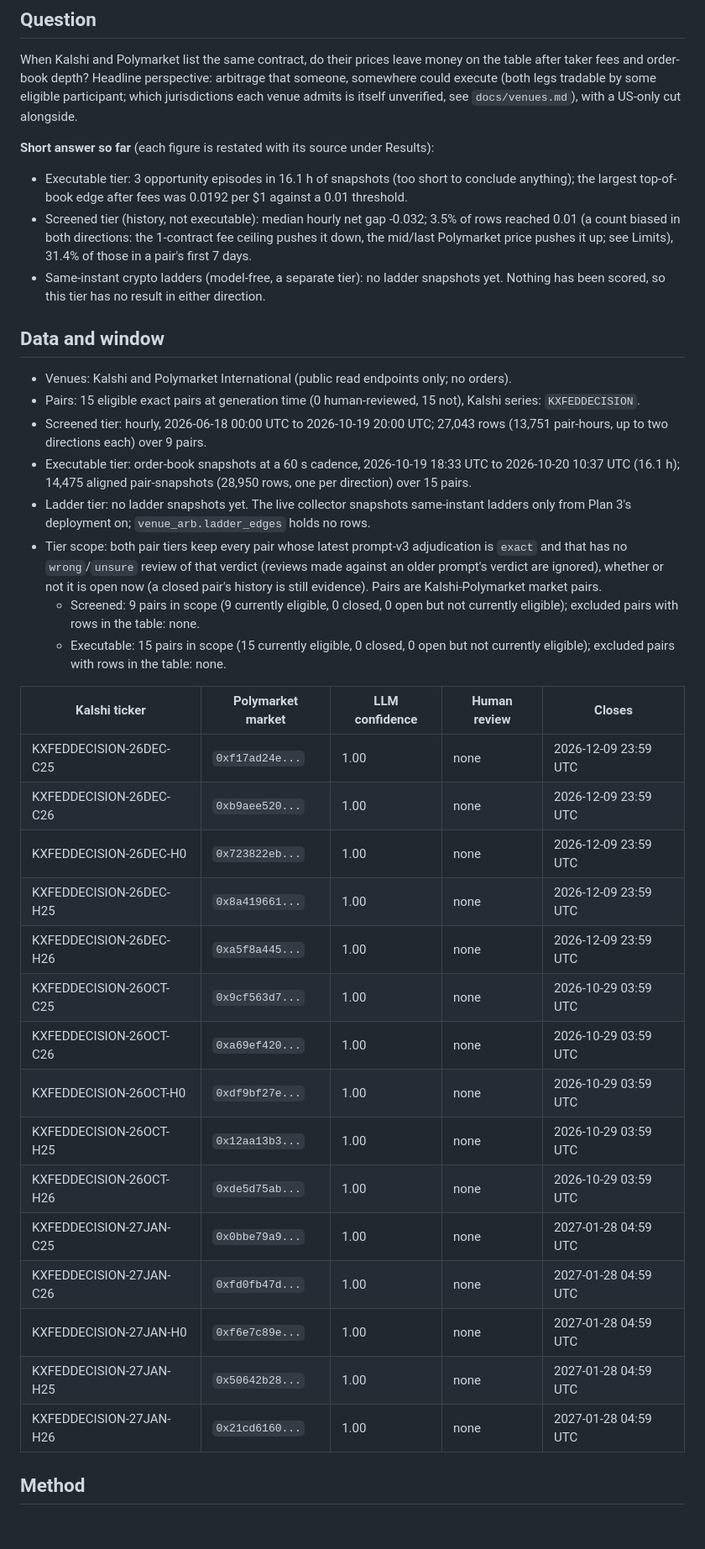
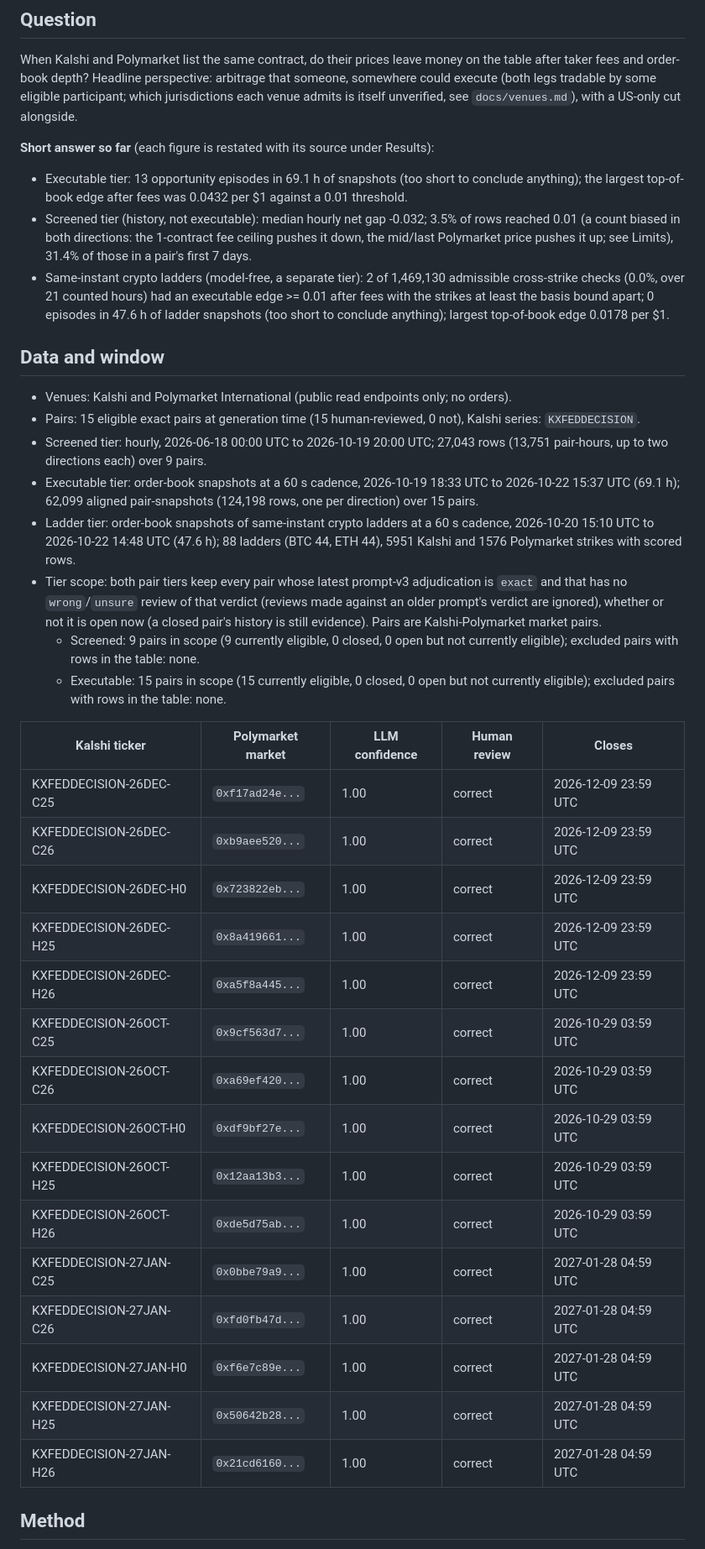
Before and after one commit to samuellee19/venue-arb, a Markdown page: reports/research-note-v1.md, the part around one of its changes. Shown at 84% size. Rendered like a GitHub page; blank space fills up the shorter version.

```diff
--- a/reports/research-note-v1.md
+++ b/reports/research-note-v1.md
@@ -8,38 +8,38 @@ When Kalshi and Polymarket list the same contract, do their prices leave money o
 
 **Short answer so far** (each figure is restated with its source under Results):
 
-- Executable tier: 3 opportunity episodes in 16.1 h of snapshots (too short to conclude anything); the largest top-of-book edge after fees was 0.0192 per $1 against a 0.01 threshold.
+- Executable tier: 13 opportunity episodes in 69.1 h of snapshots (too short to conclude anything); the largest top-of-book edge after fees was 0.0432 per $1 against a 0.01 threshold.
 - Screened tier (history, not executable): median hourly net gap -0.032; 3.5% of rows reached 0.01 (a count biased in both directions: the 1-contract fee ceiling pushes it down, the mid/last Polymarket price pushes it up; see Limits), 31.4% of those in a pair's first 7 days.
-- Same-instant crypto ladders (model-free, a separate tier): no ladder snapshots yet. Nothing has been scored, so this tier has no result in either direction.
+- Same-instant crypto ladders (model-free, a separate tier): 2 of 1,469,130 admissible cross-strike checks (0.0%, over 21 counted hours) had an executable edge >= 0.01 after fees with the strikes at least the basis bound apart; 0 episodes in 47.6 h of ladder snapshots (too short to conclude anything); largest top-of-book edge 0.0178 per $1.
 
 ## Data and window
 
 - Venues: Kalshi and Polymarket International (public read endpoints only; no orders).
-- Pairs: 15 eligible exact pairs at generation time (0 human-reviewed, 15 not), Kalshi series: `KXFEDDECISION`.
+- Pairs: 15 eligible exact pairs at generation time (15 human-reviewed, 0 not), Kalshi series: `KXFEDDECISION`.
 - Screened tier: hourly, 2026-06-18 00:00 UTC to 2026-10-19 20:00 UTC; 27,043 rows (13,751 pair-hours, up to two directions each) over 9 pairs.
-- Executable tier: order-book snapshots at a 60 s cadence, 2026-10-19 18:33 UTC to 2026-10-20 10:37 UTC (16.1 h); 14,475 aligned pair-snapshots (28,950 rows, one per direction) over 15 pairs.
-- Ladder tier: no ladder snapshots yet. The live collector snapshots same-instant ladders only from Plan 3's deployment on; `venue_arb.ladder_edges` holds no rows.
+- Executable tier: order-book snapshots at a 60 s cadence, 2026-10-19 18:33 UTC to 2026-10-22 15:37 UTC (69.1 h); 62,099 aligned pair-snapshots (124,198 rows, one per direction) over 15 pairs.
+- Ladder tier: order-book snapshots of same-instant crypto ladders at a 60 s cadence, 2026-10-20 15:10 UTC to 2026-10-22 14:48 UTC (47.6 h); 88 ladders (BTC 44, ETH 44), 5951 Kalshi and 1576 Polymarket strikes with scored rows.
 - Tier scope: both pair tiers keep every pair whose latest prompt-v3 adjudication is `exact` and that has no `wrong`/`unsure` review of that verdict (reviews made against an older prompt's verdict are ignored), whether or not it is open now (a closed pair's history is still evidence). Pairs are Kalshi-Polymarket market pairs.
   - Screened: 9 pairs in scope (9 currently eligible, 0 closed, 0 open but not currently eligible); excluded pairs with rows in the table: none.
   - Executable: 15 pairs in scope (15 currently eligible, 0 closed, 0 open but not currently eligible); excluded pairs with rows in the table: none.
 
 | Kalshi ticker | Polymarket market | LLM confidence | Human review | Closes |
 |---|---|---|---|---|
-| KXFEDDECISION-26DEC-C25 | `0xf17ad24e...` | 1.00 | none | 2026-12-09 23:59 UTC |
-| KXFEDDECISION-26DEC-C26 | `0xb9aee520...` | 1.00 | none | 2026-12-09 23:59 UTC |
-| KXFEDDECISION-26DEC-H0 | `0x723822eb...` | 1.00 | none | 2026-12-09 23:59 UTC |
-| KXFEDDECISION-26DEC-H25 | `0x8a419661...` | 1.00 | none | 2026-12-09 23:59 UTC |
-| KXFEDDECISION-26DEC-H26 | `0xa5f8a445...` | 1.00 | none | 2026-12-09 23:59 UTC |
-| KXFEDDECISION-26OCT-C25 | `0x9cf563d7...` | 1.00 | none | 2026-10-29 03:59 UTC |
-| KXFEDDECISION-26OCT-C26 | `0xa69ef420...` | 1.00 | none | 2026-10-29 03:59 UTC |
-| KXFEDDECISION-26OCT-H0 | `0xdf9bf27e...` | 1.00 | none | 2026-10-29 03:59 UTC |
-| KXFEDDECISION-26OCT-H25 | `0x12aa13b3...` | 1.00 | none | 2026-10-29 03:59 UTC |
-| KXFEDDECISION-26OCT-H26 | `0xde5d75ab...` | 1.00 | none | 2026-10-29 03:59 UTC |
-| KXFEDDECISION-27JAN-C25 | `0x0bbe79a9...` | 1.00 | none | 2027-01-28 04:59 UTC |
-| KXFEDDECISION-27JAN-C26 | `0xfd0fb47d...` | 1.00 | none | 2027-01-28 04:59 UTC |
-| KXFEDDECISION-27JAN-H0 | `0xf6e7c89e...` | 1.00 | none | 2027-01-28 04:59 UTC |
-| KXFEDDECISION-27JAN-H25 | `0x50642b28...` | 1.00 | none | 2027-01-28 04:59 UTC |
-| KXFEDDECISION-27JAN-H26 | `0x21cd6160...` | 1.00 | none | 2027-01-28 04:59 UTC |
+| KXFEDDECISION-26DEC-C25 | `0xf17ad24e...` | 1.00 | correct | 2026-12-09 23:59 UTC |
+| KXFEDDECISION-26DEC-C26 | `0xb9aee520...` | 1.00 | correct | 2026-12-09 23:59 UTC |
+| KXFEDDECISION-26DEC-H0 | `0x723822eb...` | 1.00 | correct | 2026-12-09 23:59 UTC |
+| KXFEDDECISION-26DEC-H25 | `0x8a419661...` | 1.00 | correct | 2026-12-09 23:59 UTC |
+| KXFEDDECISION-26DEC-H26 | `0xa5f8a445...` | 1.00 | correct | 2026-12-09 23:59 UTC |
+| KXFEDDECISION-26OCT-C25 | `0x9cf563d7...` | 1.00 | correct | 2026-10-29 03:59 UTC |
+| KXFEDDECISION-26OCT-C26 | `0xa69ef420...` | 1.00 | correct | 2026-10-29 03:59 UTC |
+| KXFEDDECISION-26OCT-H0 | `0xdf9bf27e...` | 1.00 | correct | 2026-10-29 03:59 UTC |
+| KXFEDDECISION-26OCT-H25 | `0x12aa13b3...` | 1.00 | correct | 2026-10-29 03:59 UTC |
+| KXFEDDECISION-26OCT-H26 | `0xde5d75ab...` | 1.00 | correct | 2026-10-29 03:59 UTC |
+| KXFEDDECISION-27JAN-C25 | `0x0bbe79a9...` | 1.00 | correct | 2027-01-28 04:59 UTC |
+| KXFEDDECISION-27JAN-C26 | `0xfd0fb47d...` | 1.00 | correct | 2027-01-28 04:59 UTC |
+| KXFEDDECISION-27JAN-H0 | `0xf6e7c89e...` | 1.00 | correct | 2027-01-28 04:59 UTC |
+| KXFEDDECISION-27JAN-H25 | `0x50642b28...` | 1.00 | correct | 2027-01-28 04:59 UTC |
+| KXFEDDECISION-27JAN-H26 | `0x21cd6160...` | 1.00 | correct | 2027-01-28 04:59 UTC |
 
 ## Method
 
```
Also changed, not shown: other parts of reports/research-note-v1.md (+66 -36 lines), reports/executable-edge.png, reports/screened-net-gap.png.
